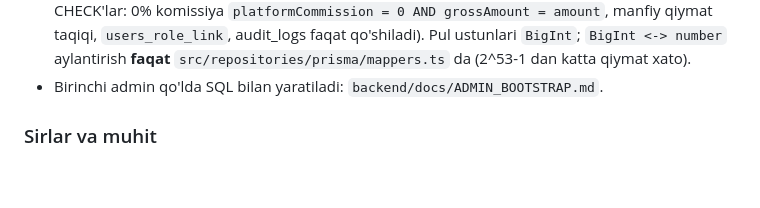
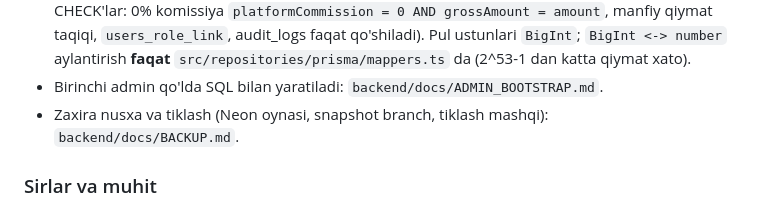
Before and after one commit to abdulazizov5002-cell/sutbozor, a Markdown page: CLAUDE.md, the part around the change. GitHub-like rendering; blank space fills up the shorter version.

Commit message:
H: zaxira nusxa va tiklash qo'llanmasi (Neon)
Co-Authored-By: Claude Sonnet 5.5 <noreply@anthropic.com>
Claude-Session: https://claude.ai/code/session_018ywPNcDSdpojqHCH46KjDi

```diff
--- a/CLAUDE.md
+++ b/CLAUDE.md
@@ -98,6 +98,7 @@ PostgreSQL (Neon)
   `platformCommission = 0 AND grossAmount = amount`, manfiy qiymat taqiqi, `users_role_link`, audit_logs faqat qo'shiladi).
   Pul ustunlari `BigInt`; `BigInt <-> number` aylantirish **faqat** `src/repositories/prisma/mappers.ts` da (2^53-1 dan katta qiymat xato).
 - Birinchi admin qo'lda SQL bilan yaratiladi: `backend/docs/ADMIN_BOOTSTRAP.md`.
+- Zaxira nusxa va tiklash (Neon oynasi, snapshot branch, tiklash mashqi): `backend/docs/BACKUP.md`.
 
 ### Sirlar va muhit
 - Render env'da: `DATABASE_URL`, `JWT_SECRET` (>= 32 belgi), `TELEGRAM_BOT_TOKEN`, `TELEGRAM_NOTIFICATIONS` (ixtiyoriy, `true` bilan yoqiladi), `CRON_SECRET` (ixtiyoriy, cron uchun; GitHub Secrets'da ham bir xil qiymat), `CORS_ORIGIN`, `NODE_ENV=production`, `TRUST_PROXY` va boshqalar (`backend/.env.example` ro'yxati).
```
Also changed, not shown: backend/docs/BACKUP.md (added, +39 -0 lines).
